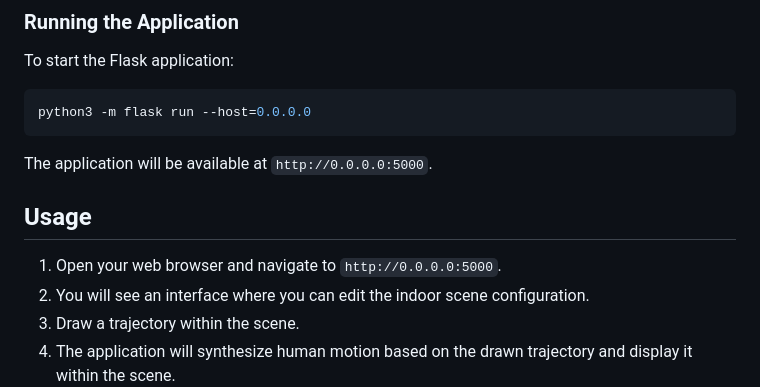
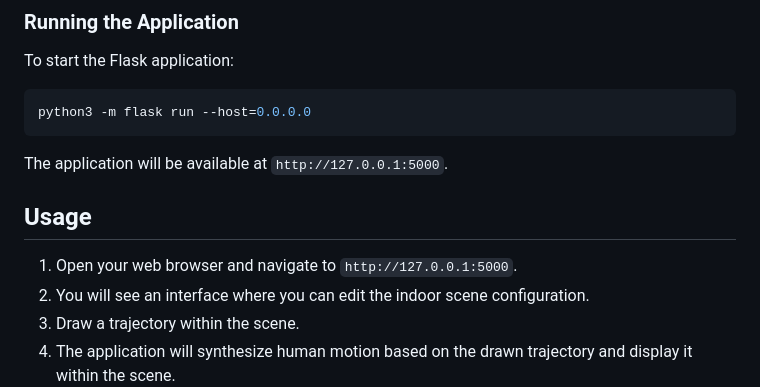
Before and after one commit to jnnan/trumans_utils, a Markdown page: README.md, the part around the change. GitHub-like rendering.

````diff
--- a/README.md
+++ b/README.md
@@ -51,11 +51,11 @@ To start the Flask application:
 python3 -m flask run --host=0.0.0.0
 ```
 
-The application will be available at `http://0.0.0.0:5000`.
+The application will be available at `http://127.0.0.1:5000`.
 
 ## Usage
 
-1. Open your web browser and navigate to `http://0.0.0.0:5000`.
+1. Open your web browser and navigate to `http://127.0.0.1:5000`.
 2. You will see an interface where you can edit the indoor scene configuration.
 3. Draw a trajectory within the scene.
 4. The application will synthesize human motion based on the drawn trajectory and display it within the scene.
````
